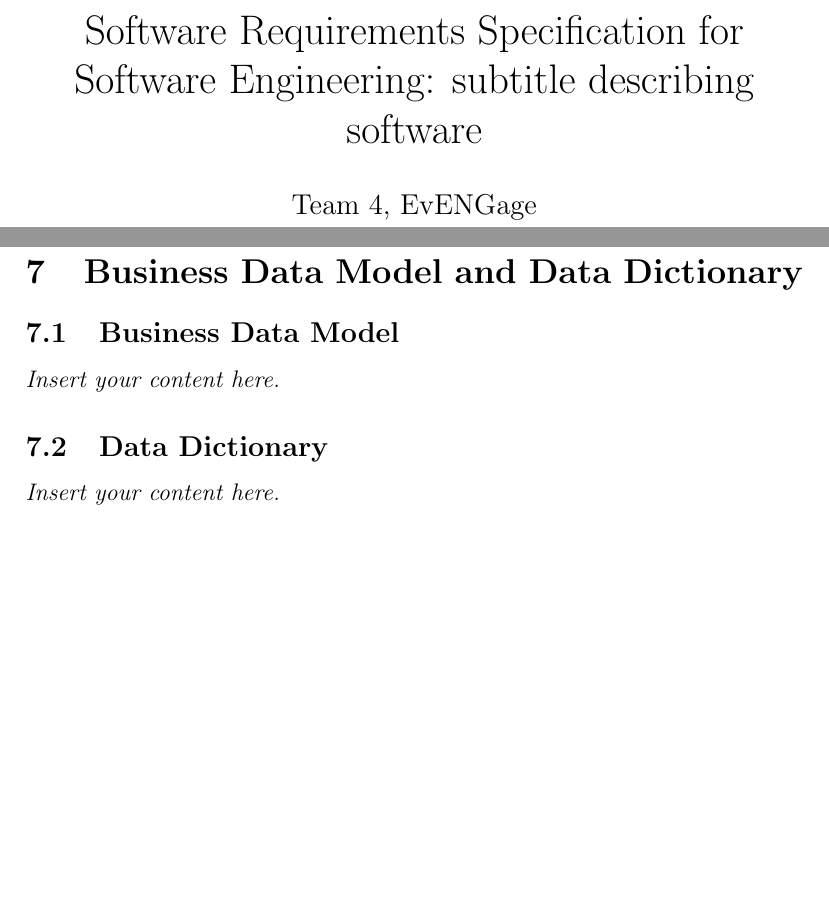
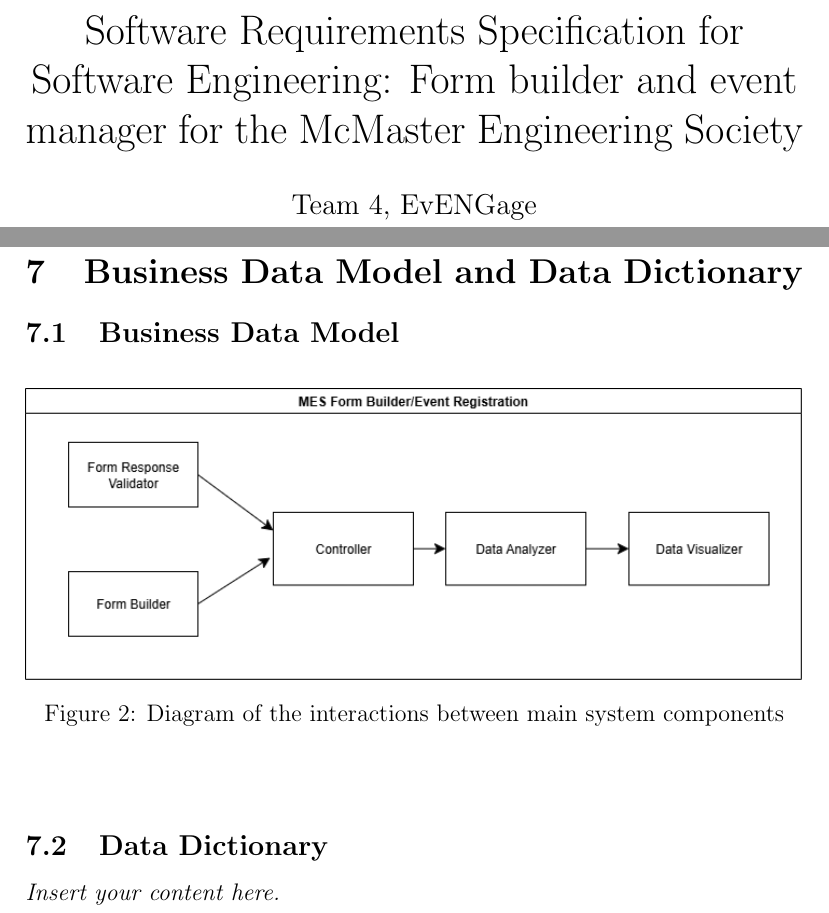
Before and after one commit to VirochaanRG/MES-Event-Management-System, a LaTeX document (docs/SRS-Volere/SRS.tex): two parts of pages 1 and 19 of 32, joined at a grey line, cut so that both start at the same text, the shorter picture padded with empty space. Compiled offline with pdfLaTeX.

Commit message:
Updated 7.1

```diff
--- a/docs/SRS-Volere/SRS.tex
+++ b/docs/SRS-Volere/SRS.tex
@@ -33,7 +33,7 @@
 
 \begin{document}
 
-\title{Software Requirements Specification for \progname: subtitle describing software}
+\title{Software Requirements Specification for \progname: Form builder and event manager for the McMaster Engineering Society}
 \author{\authname}
 \date{\today}
 
@@ -280,12 +281,17 @@
 \textbf{Sub variations:} \\
 3a. Authentication of the admin fails, the admin portal is notified of the request denial \\
 
-
 \section{Business Data Model and Data Dictionary}
 \subsection{Business Data Model}
-\lips
 % Split the entire system into subsystems which the data passes through and the form it takes at each step
 % This is NOT the same as workflow partition. This deals with DATA and the other deals with PROCESSES
+\begin{center}
+\begin{figure}[H]
+    \centering
+    \includegraphics[width=1\linewidth]{images/business_data_model.png}
+    \caption{Diagram of the interactions between main system components}\label{businessdata}
+\end{figure}
+\end{center}
 \subsection{Data Dictionary}
 \lips
 % Definition of each subsystem defined above
```
Also changed, not shown: docs/SRS-Volere/images/business_data_model.png (added), docs/SRS-Volere/SRS.tex (1 more changed lines).
